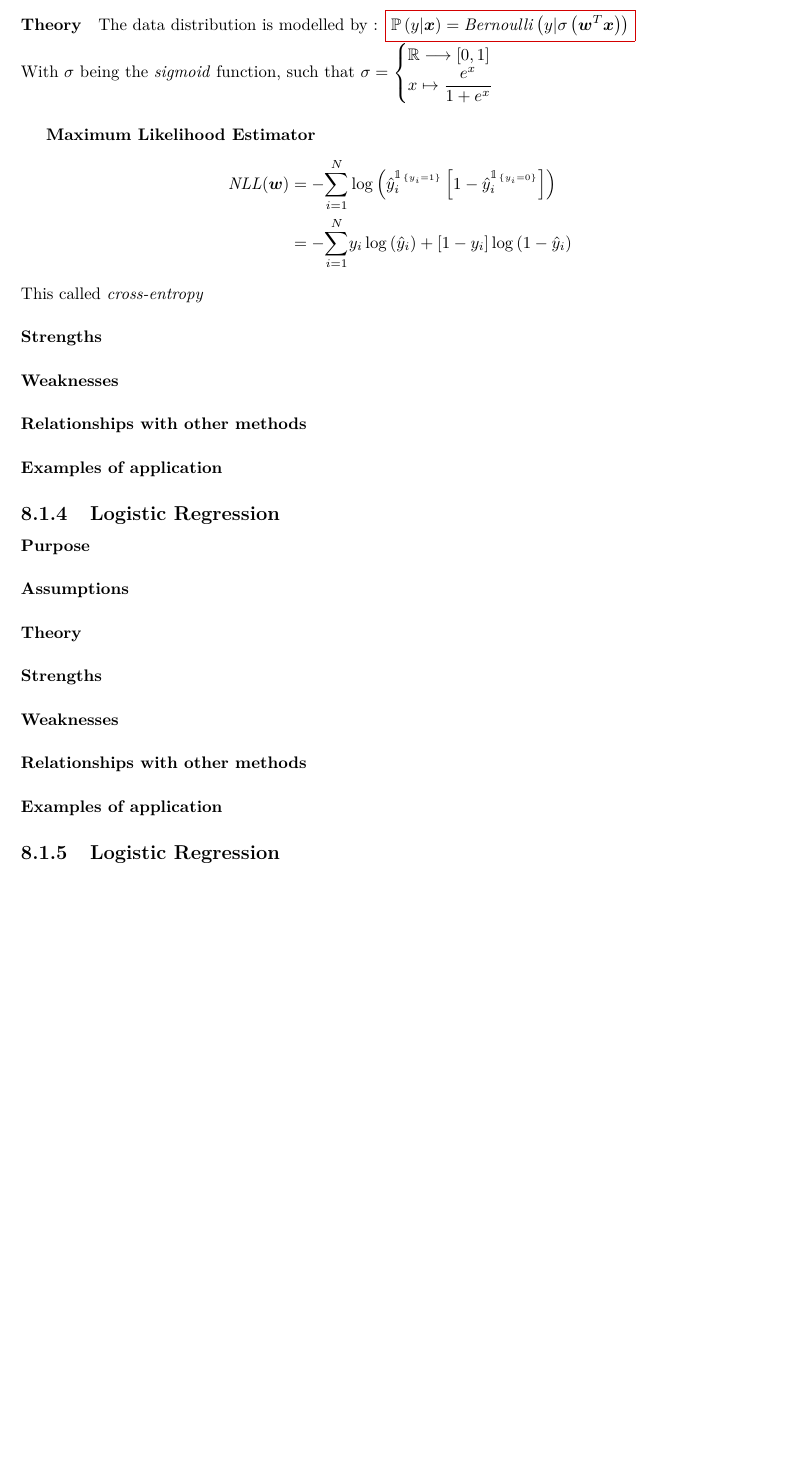
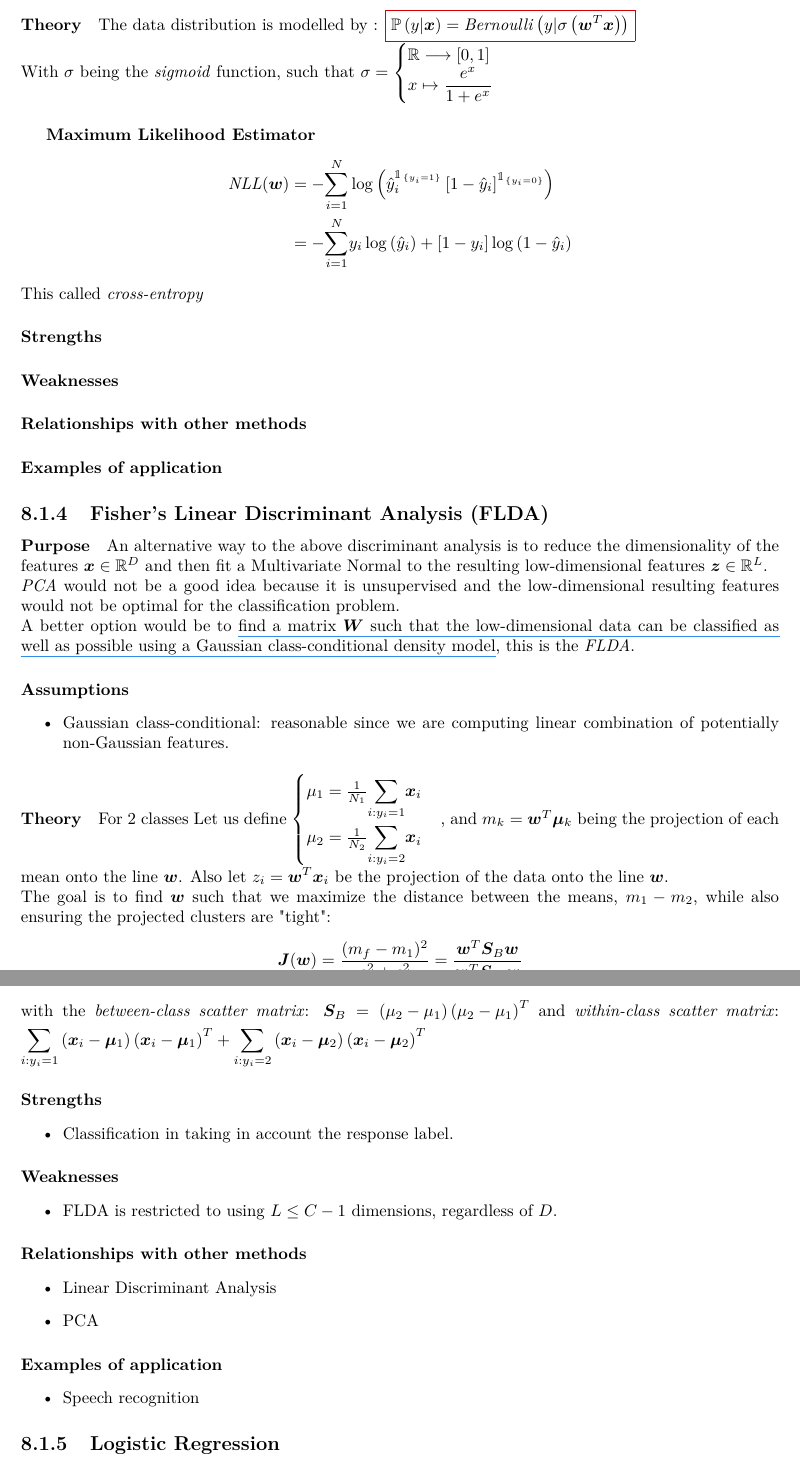
Before and after one commit to rgb250/Tool_Box, a LaTeX thesis (MachineLearning/machine_learning_notes/ml_notes.tex, which reads MachineLearning/machine_learning_notes/chapters/3_classical_learning/01_supervised_learning/1_classification.tex): part of page 46 of 51 before the commit and two parts of pages 46 and 47 of 53 after it, the two joined at a grey line, cut so that both start at the same text, the shorter picture padded with empty space. Compiled offline with pdfLaTeX.

Commit message:
Updated information on machine learning.

```diff
--- a/MachineLearning/machine_learning_notes/chapters/3_classical_learning/01_supervised_learning/1_classification.tex
+++ b/MachineLearning/machine_learning_notes/chapters/3_classical_learning/01_supervised_learning/1_classification.tex
@@ -156,7 +156,7 @@ $
 \begin{align*}
     \text{\emph{NLL}}(\bm{w})
     &= -\su{i=1}{N}\log\left(\hat{y}_{i}^{\mathbbm{1}_{\{y_{i} = 1\}}}\left[1 -
-    \hat{y}_{i}^{\mathbbm{1}_{\{y_{i}=0\}}}\right]\right)\\
+    \hat{y}_{i}\right]^{\mathbbm{1}_{\{y_{i}=0\}}}\right)\\
     &= -\su{i=1}{N}y_{i}\log\left(\hat{y}_{i}\right) + \left[1 -y_{i}\right]\log
     \left(1 -\hat{y}_{i}\right)
 \end{align*}
@@ -167,6 +167,69 @@ This called \textit{cross-entropy}
 \paragraph{Weaknesses}
 \paragraph{Relationships with other methods}
 \paragraph{Examples of application}
+
+\subsection{Fisher's Linear Discriminant Analysis (FLDA)}
+\paragraph{Purpose}
+An alternative way to the above discriminant analysis is to reduce the dimensionality
+of the features $\bm{x}\in\mathbb{R}^{D}$ and then fit a Multivariate Normal to the
+resulting low-dimensional features $\bm{z}\in \mathbb{R}^{L}$.\\
+\emph{PCA} would not be a good idea because it is unsupervised and the low-dimensional
+resulting features would not be optimal for the classification problem.\\
+A better option would be to \uB{find a matrix $\bm{W}$ such that the low-dimensional
+data can be classified as well as possible using a Gaussian class-conditional density
+model}, this is the \emph{FLDA}.
+\paragraph{Assumptions}
+\begin{itemize}
+    \item Gaussian class-conditional: reasonable since we are computing linear
+        combination of potentially non-Gaussian features.
+\end{itemize}
+
+\paragraph{Theory}
+For $2$ classes
+Let us define
+$\begin{cases}
+    \mu_{1} = \frac{1}{N_{1}}\su{i:y_{i}=1}{}\bm{x}_{i}\\
+    \mu_{2} = \frac{1}{N_{2}}\su{i:y_{i}=2}{}\bm{x}_{i}
+\end{cases}$,
+and $m_{k} = \bm{w}^{T}\bm{\mu}_{k}$ being the projection of each mean onto the line
+$\bm{w}$. Also let $z_{i}=\bm{w}^{T}\bm{x}_{i}$ be the projection of the data onto the
+line $\bm{w}$.\\
+The goal is to find $\bm{w}$ such that we maximize the distance between the means,
+$m_{1} - m_{2}$, while also ensuring the projected clusters are "tight":
+\begin{center}
+    $\bm{J}(\bm{w}) = \dfrac{(m_{f} - m_{1})^{2}}{s_{1}^{2} + s_{2}^{2}}
+    = \dfrac{\bm{w}^{T}\bm{S}_{B}\bm{w}}{\bm{w}^{T}\bm{S}_{W}\bm{w}}$
+\end{center}
+with the \emph{between-class scatter matrix}: $\bm{S}_{B} = \left(\mu_{2} - \mu_{1}
+\right)\left(\mu_{2} - \mu_{1}\right)^{T}$ and \emph{within-class scatter matrix}:
+$
+\su{i:y_{i}=1}{}\left(\bm{x}_{i} - \bm{\mu}_{1}\right) \left(\bm{x}_{i} -
+\bm{\mu}_{1}\right)^{T} + \su{i:y_{i}=2}{}\left(\bm{x}_{i} - \bm{\mu}_{2}\right)\left(
+\bm{x}_{i} - \bm{\mu}_{2}\right)^{T}
+$
+
+
+\paragraph{Strengths}
+\begin{itemize}
+    \item Classification in taking in account the response label.
+\end{itemize}
+
+\paragraph{Weaknesses}
+\begin{itemize}
+    \item FLDA is restricted to using $L\leq C-1$ dimensions, regardless of $D$.
+\end{itemize}
+
+\paragraph{Relationships with other methods}
+\begin{itemize}
+    \item Linear Discriminant Analysis
+    \item PCA
+\end{itemize}
+
+\paragraph{Examples of application}
+\begin{itemize}
+    \item Speech recognition
+\end{itemize}
+
 
 \subsection{Logistic Regression}
 \paragraph{Purpose}
@@ -185,6 +248,3 @@ This called \textit{cross-entropy}
 \paragraph{Weaknesses}
 \paragraph{Relationships with other methods}
 \paragraph{Examples of application}
-
-\subsection{Logistic Regression}
-\paragraph{Purpose}
```
Also changed, not shown: MachineLearning/machine_learning_notes/chapters/2_statistics/01_fundamental_probability_concepts/1_basic_probability_properties.tex (+2 -2 lines), MachineLearning/machine_learning_notes/chapters/3_classical_learning/01_supervised_learning/2_regression.tex (+65 -0 lines), MachineLearning/machine_learning_notes/ml_notes.pdf, MachineLearning/machine_learning_notes/chapters/3_classical_learning/01_supervised_learning/1_classification.tex (6 more changed lines).
